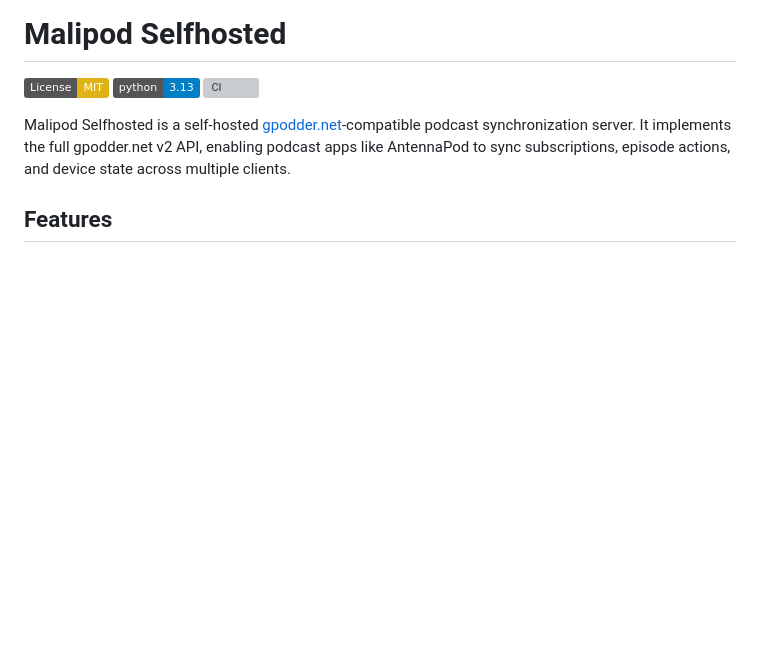
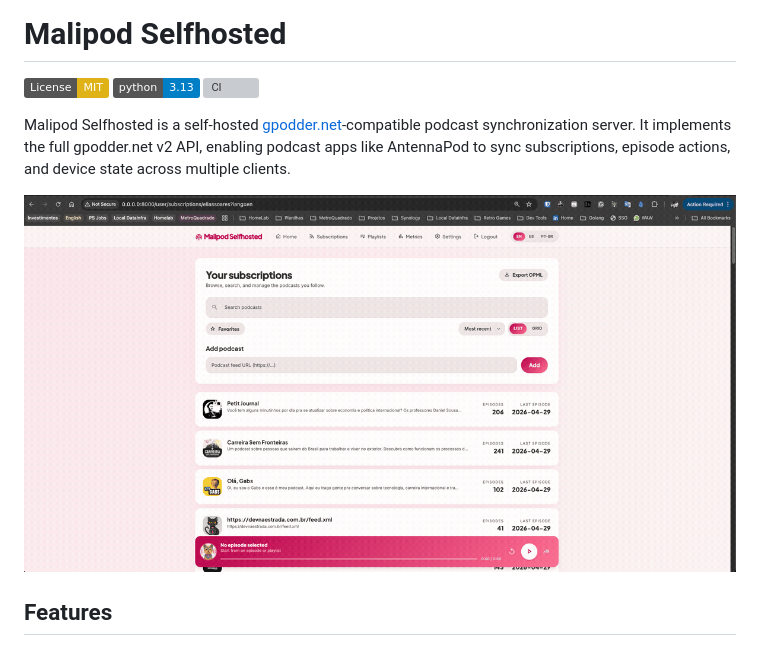
Before and after one commit to eliassoares/malipod-selfhosted, a Markdown page: README.md, the part around the change. Rendered like a GitHub page; pictures changed too: docs/demo.gif (added); badges without logos; blank space fills up the shorter version; grey boxes are pictures that could not be loaded.

Commit message:
docs: add demo GIF to README
Showcase subscriptions, podcast detail, playlists and metrics pages.
Also gitignore temp/ folder used for screenshot staging.

Co-Authored-By: Claude Sonnet 4.6 <noreply@anthropic.com>

```diff
--- a/README.md
+++ b/README.md
@@ -8,6 +8,8 @@ Malipod Selfhosted is a self-hosted [gpodder.net](https://gpoddernet.readthedocs
 podcast synchronization server. It implements the full gpodder.net v2 API, enabling
 podcast apps like AntennaPod to sync subscriptions, episode actions, and device
 state across multiple clients.
+
+![Malipod Selfhosted demo](docs/demo.gif)
 
 ## Features
 
```
Also changed, not shown: 1 other file.
